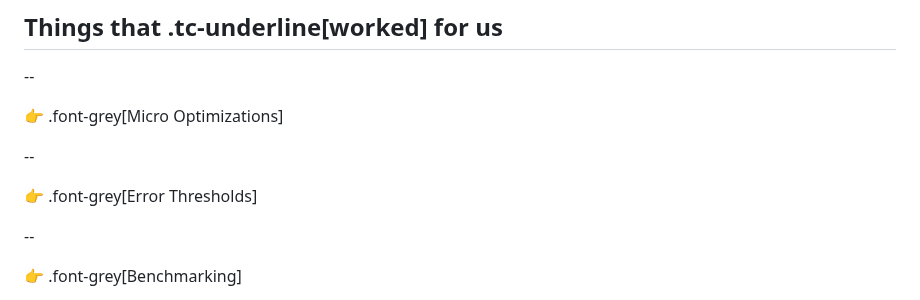
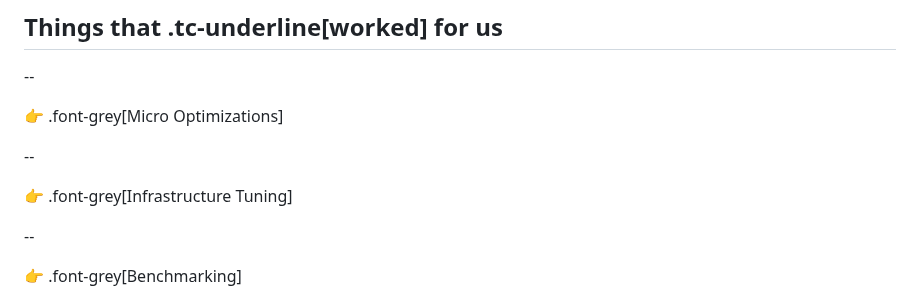
Before and after one commit to tailcallhq/graphql-conf-2024, a Markdown page: docs/slides.md, the part around the change. GitHub-like rendering.

Commit message:
update node

```diff
--- a/docs/slides.md
+++ b/docs/slides.md
@@ -129,7 +129,7 @@ class: middle
 
 --
 
-👉 .font-grey[Error Thresholds]
+👉 .font-grey[Infrastructure Tuning]
 
 --
 
```
